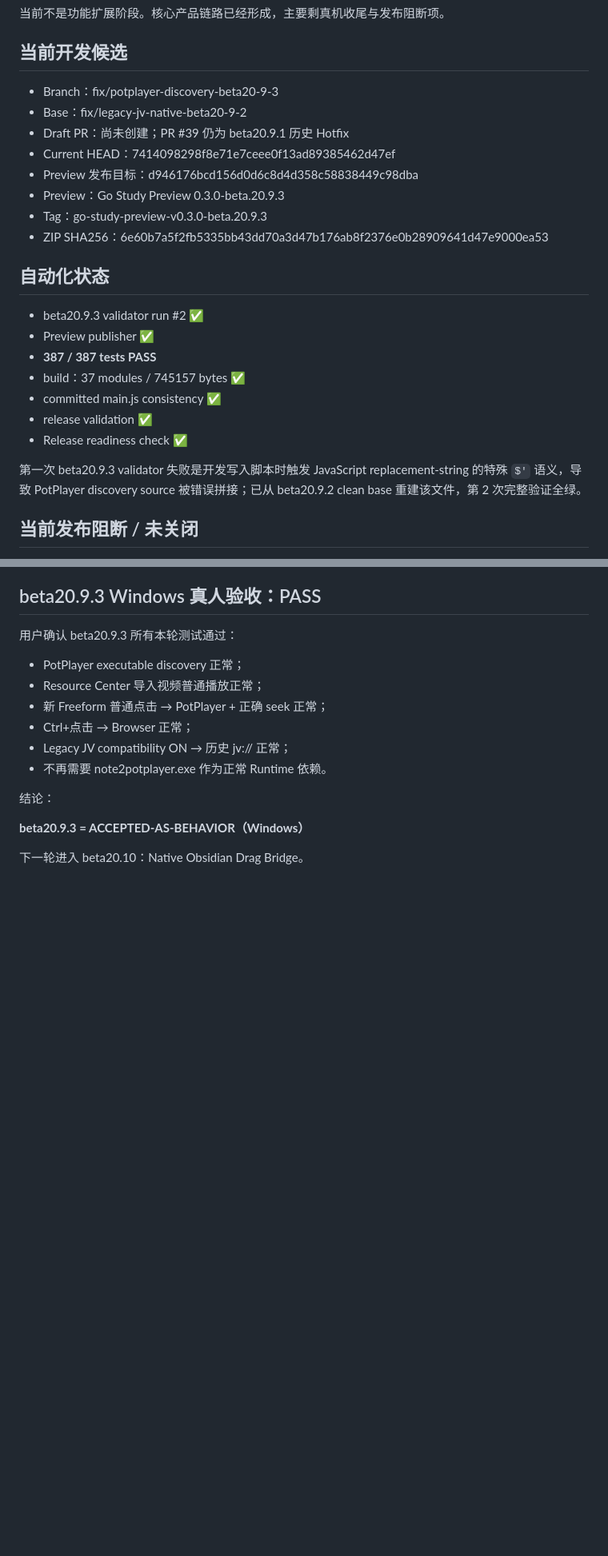
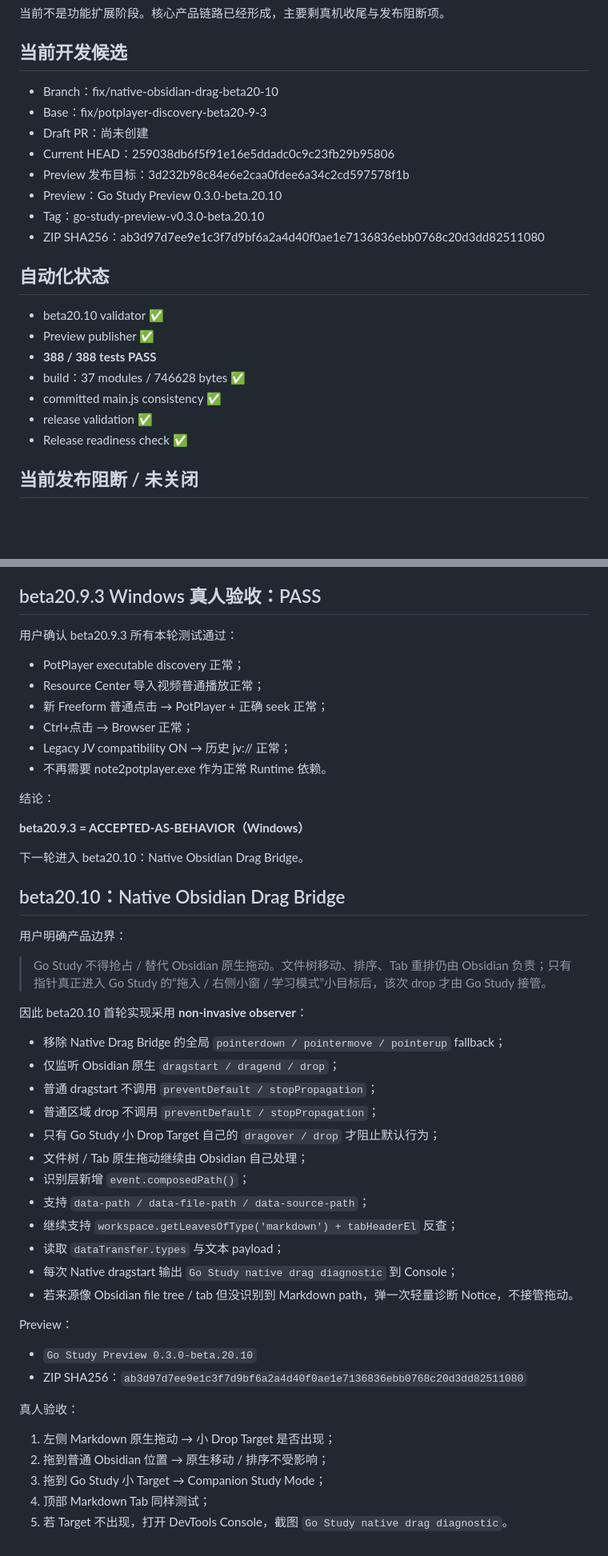
Before and after one commit to z3093508903-rgb/learning-resource-hub-vnext, a Markdown page: docs/CURRENT.md, 2 parts joined by grey strips. Shown at 80% size. Drawn GitHub-style; blank space fills up the shorter version.

Commit message:
docs: publish beta20.10 non-invasive native drag preview

```diff
--- a/docs/CURRENT.md
+++ b/docs/CURRENT.md
@@ -20,26 +20,24 @@ Stable / Merge：**HOLD**
 
 ## 当前开发候选
 
-- Branch：fix/potplayer-discovery-beta20-9-3
-- Base：fix/legacy-jv-native-beta20-9-2
-- Draft PR：尚未创建；PR #39 仍为 beta20.9.1 历史 Hotfix
-- Current HEAD：7414098298f8e71e7ceee0f13ad89385462d47ef
-- Preview 发布目标：d946176bcd156d0d6c8d4d358c58838449c98dba
-- Preview：Go Study Preview 0.3.0-beta.20.9.3
-- Tag：go-study-preview-v0.3.0-beta.20.9.3
-- ZIP SHA256：6e60b7a5f2fb5335bb43dd70a3d47b176ab8f2376e0b28909641d47e9000ea53
+- Branch：fix/native-obsidian-drag-beta20-10
+- Base：fix/potplayer-discovery-beta20-9-3
+- Draft PR：尚未创建
+- Current HEAD：259038db6f5f91e16e5ddadc0c9c23fb29b95806
+- Preview 发布目标：3d232b98c84e6e2caa0fdee6a34c2cd597578f1b
+- Preview：Go Study Preview 0.3.0-beta.20.10
+- Tag：go-study-preview-v0.3.0-beta.20.10
+- ZIP SHA256：ab3d97d7ee9e1c3f7d9bf6a2a4d40f0ae1e7136836ebb0768c20d3dd82511080
 
 ## 自动化状态
 
-- beta20.9.3 validator run #2 ✅
+- beta20.10 validator ✅
 - Preview publisher ✅
-- **387 / 387 tests PASS**
-- build：37 modules / 745157 bytes ✅
+- **388 / 388 tests PASS**
+- build：37 modules / 746628 bytes ✅
 - committed main.js consistency ✅
 - release validation ✅
 - Release readiness check ✅
-
-第一次 beta20.9.3 validator 失败是开发写入脚本时触发 JavaScript replacement-string 的特殊 `$'` 语义，导致 PotPlayer discovery source 被错误拼接；已从 beta20.9.2 clean base 重建该文件，第 2 次完整验证全绿。
 
 
 ## 当前发布阻断 / 未关闭
@@ -935,3 +933,36 @@ beta20.9.2 Windows 真人结果：
 **beta20.9.3 = ACCEPTED-AS-BEHAVIOR（Windows）**
 
 下一轮进入 beta20.10：Native Obsidian Drag Bridge。
+
+
+## beta20.10：Native Obsidian Drag Bridge
+
+用户明确产品边界：
+
+> Go Study 不得抢占 / 替代 Obsidian 原生拖动。文件树移动、排序、Tab 重排仍由 Obsidian 负责；只有指针真正进入 Go Study 的“拖入 / 右侧小窗 / 学习模式”小目标后，该次 drop 才由 Go Study 接管。
+
+因此 beta20.10 首轮实现采用 **non-invasive observer**：
+
+- 移除 Native Drag Bridge 的全局 `pointerdown / pointermove / pointerup` fallback；
+- 仅监听 Obsidian 原生 `dragstart / dragend / drop`；
+- 普通 dragstart 不调用 `preventDefault / stopPropagation`；
+- 普通区域 drop 不调用 `preventDefault / stopPropagation`；
+- 只有 Go Study 小 Drop Target 自己的 `dragover / drop` 才阻止默认行为；
+- 文件树 / Tab 原生拖动继续由 Obsidian 自己处理；
+- 识别层新增 `event.composedPath()`；
+- 支持 `data-path / data-file-path / data-source-path`；
+- 继续支持 `workspace.getLeavesOfType('markdown') + tabHeaderEl` 反查；
+- 读取 `dataTransfer.types` 与文本 payload；
+- 每次 Native dragstart 输出 `Go Study native drag diagnostic` 到 Console；
+- 若来源像 Obsidian file tree / tab 但没识别到 Markdown path，弹一次轻量诊断 Notice，不接管拖动。
+
+Preview：
+- `Go Study Preview 0.3.0-beta.20.10`
+- ZIP SHA256：`ab3d97d7ee9e1c3f7d9bf6a2a4d40f0ae1e7136836ebb0768c20d3dd82511080`
+
+真人验收：
+1. 左侧 Markdown 原生拖动 → 小 Drop Target 是否出现；
+2. 拖到普通 Obsidian 位置 → 原生移动 / 排序不受影响；
+3. 拖到 Go Study 小 Target → Companion Study Mode；
+4. 顶部 Markdown Tab 同样测试；
+5. 若 Target 不出现，打开 DevTools Console，截图 `Go Study native drag diagnostic`。
```
